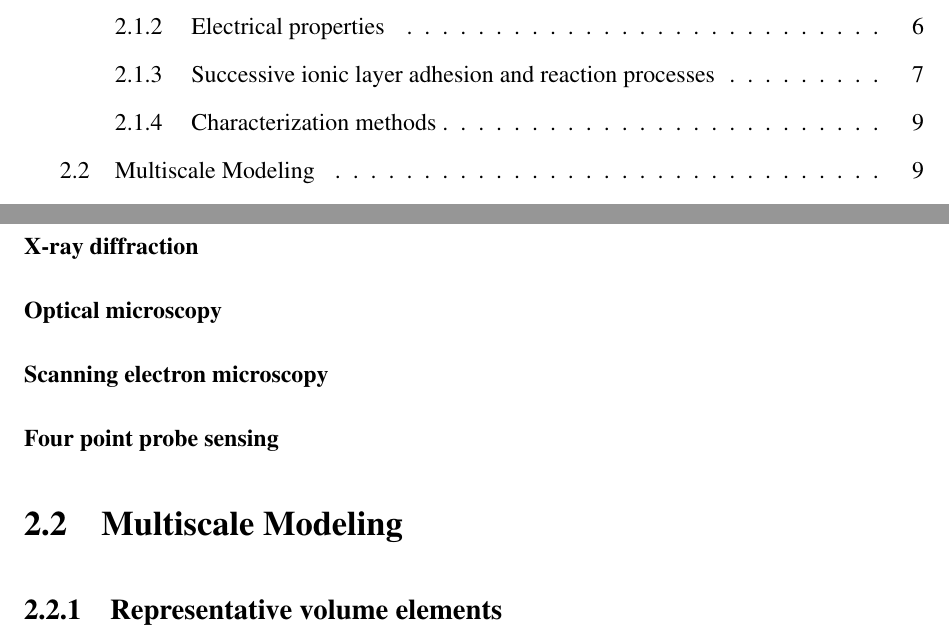
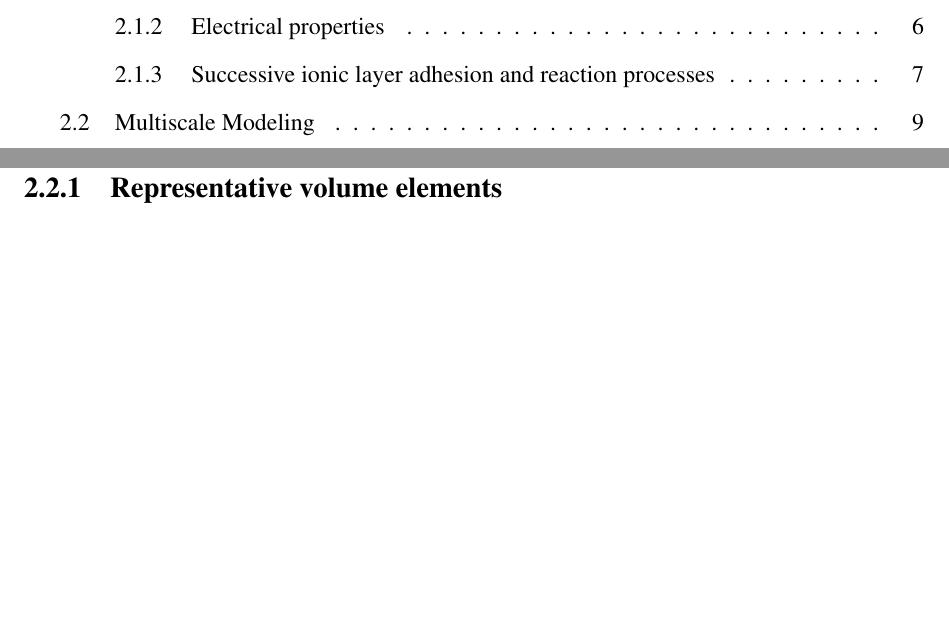
Before and after one commit to bldamalla/research-3-manuscript, a LaTeX document (main.tex, which reads rrl.tex): two parts of pages 2 and 14 of 22, joined at a grey line, cut so that both start at the same text, the shorter picture padded with empty space. Compiled offline with pdfLaTeX.

Commit message:
Remove chracterization methods

```diff
--- a/rrl.tex
+++ b/rrl.tex
@@ -71,12 +71,6 @@ It can be inferred from the data that the adjusting the annealing environment le
 
 Studies by \citeA{vargas08}, \citeA{vargas2}, \citeA{gao08}, and \citeA{fdoping} all have used different precursor solutions in preparing thin films.
 
-\subsection{Characterization methods}
-\subsubsection{X-ray diffraction}
-\subsubsection{Optical microscopy}
-\subsubsection{Scanning electron microscopy}
-\subsubsection{Four point probe sensing}
-
 \section{Multiscale Modeling}
 
 \subsection{Representative volume elements}
```
Also changed, not shown: main.pdf.
